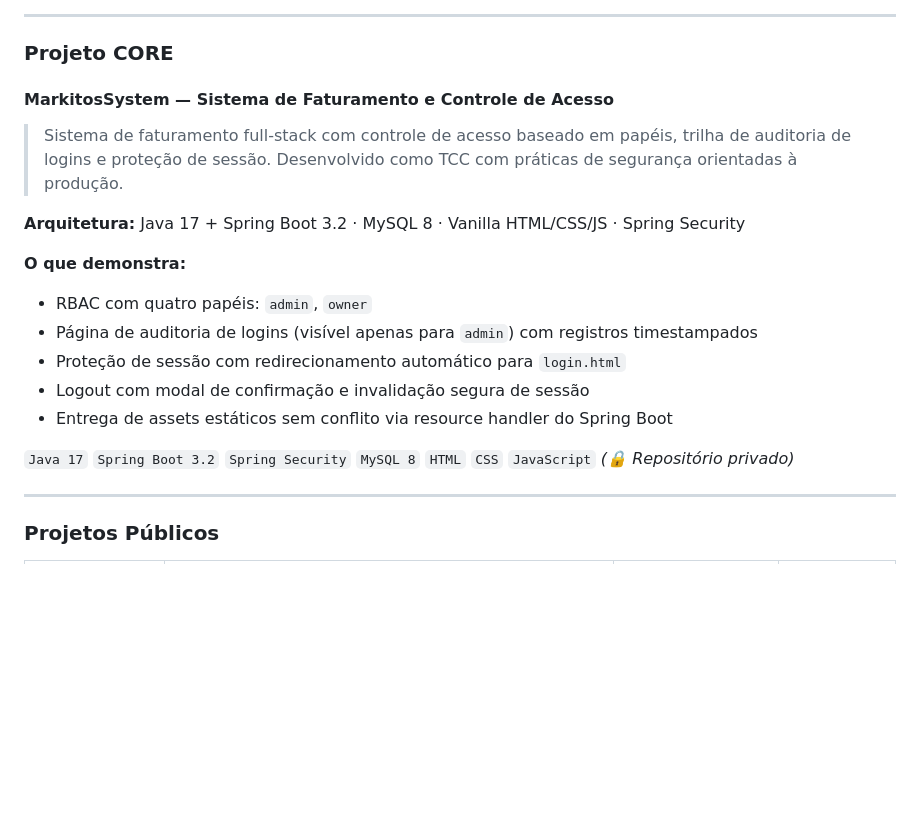
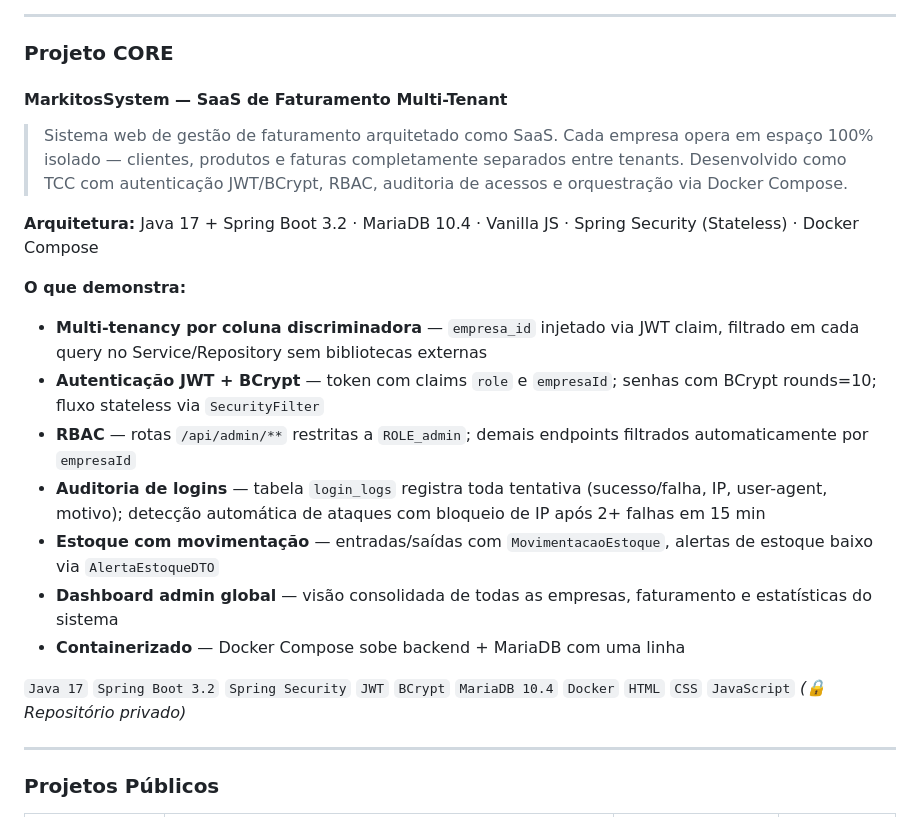
Before and after one commit to robertoatila/robertoatila, a Markdown page: README.md, the part around the change. Drawn GitHub-style; blank space fills up the shorter version.

Commit message:
Revise  MarkitosSystem
Updated project description and architecture details for MarkitosSystem. Enhanced multi-tenancy and authentication information.

```diff
--- a/README.md
+++ b/README.md
@@ -10,21 +10,23 @@ Desenvolvo aplicações web completas — de APIs REST em Spring Boot até inter
 
 ### Projeto CORE
 
-#### MarkitosSystem — Sistema de Faturamento e Controle de Acesso
+#### MarkitosSystem — SaaS de Faturamento Multi-Tenant
 
-> Sistema de faturamento full-stack com controle de acesso baseado em papéis, trilha de auditoria de logins e proteção de sessão. Desenvolvido como TCC com práticas de segurança orientadas à produção.
+> Sistema web de gestão de faturamento arquitetado como SaaS. Cada empresa opera em espaço 100% isolado — clientes, produtos e faturas completamente separados entre tenants. Desenvolvido como TCC com autenticação JWT/BCrypt, RBAC, auditoria de acessos e orquestração via Docker Compose.
 
-**Arquitetura:** Java 17 + Spring Boot 3.2 · MySQL 8 · Vanilla HTML/CSS/JS · Spring Security
+**Arquitetura:** Java 17 + Spring Boot 3.2 · MariaDB 10.4 · Vanilla JS · Spring Security (Stateless) · Docker Compose
 
 **O que demonstra:**
 
-- RBAC com quatro papéis: `admin`, `owner`
-- Página de auditoria de logins (visível apenas para `admin`) com registros timestampados
-- Proteção de sessão com redirecionamento automático para `login.html`
-- Logout com modal de confirmação e invalidação segura de sessão
-- Entrega de assets estáticos sem conflito via resource handler do Spring Boot
+- **Multi-tenancy por coluna discriminadora** — `empresa_id` injetado via JWT claim, filtrado em cada query no Service/Repository sem bibliotecas externas
+- **Autenticação JWT + BCrypt** — token com claims `role` e `empresaId`; senhas com BCrypt rounds=10; fluxo stateless via `SecurityFilter`
+- **RBAC** — rotas `/api/admin/**` restritas a `ROLE_admin`; demais endpoints filtrados automaticamente por `empresaId`
+- **Auditoria de logins** — tabela `login_logs` registra toda tentativa (sucesso/falha, IP, user-agent, motivo); detecção automática de ataques com bloqueio de IP após 2+ falhas em 15 min
+- **Estoque com movimentação** — entradas/saídas com `MovimentacaoEstoque`, alertas de estoque baixo via `AlertaEstoqueDTO`
+- **Dashboard admin global** — visão consolidada de todas as empresas, faturamento e estatísticas do sistema
+- **Containerizado** — Docker Compose sobe backend + MariaDB com uma linha
 
-`Java 17` `Spring Boot 3.2` `Spring Security` `MySQL 8` `HTML` `CSS` `JavaScript` *(🔒 Repositório privado)*
+`Java 17` `Spring Boot 3.2` `Spring Security` `JWT` `BCrypt` `MariaDB 10.4` `Docker` `HTML` `CSS` `JavaScript` *(🔒 Repositório privado)*
 
 ---
 
```
